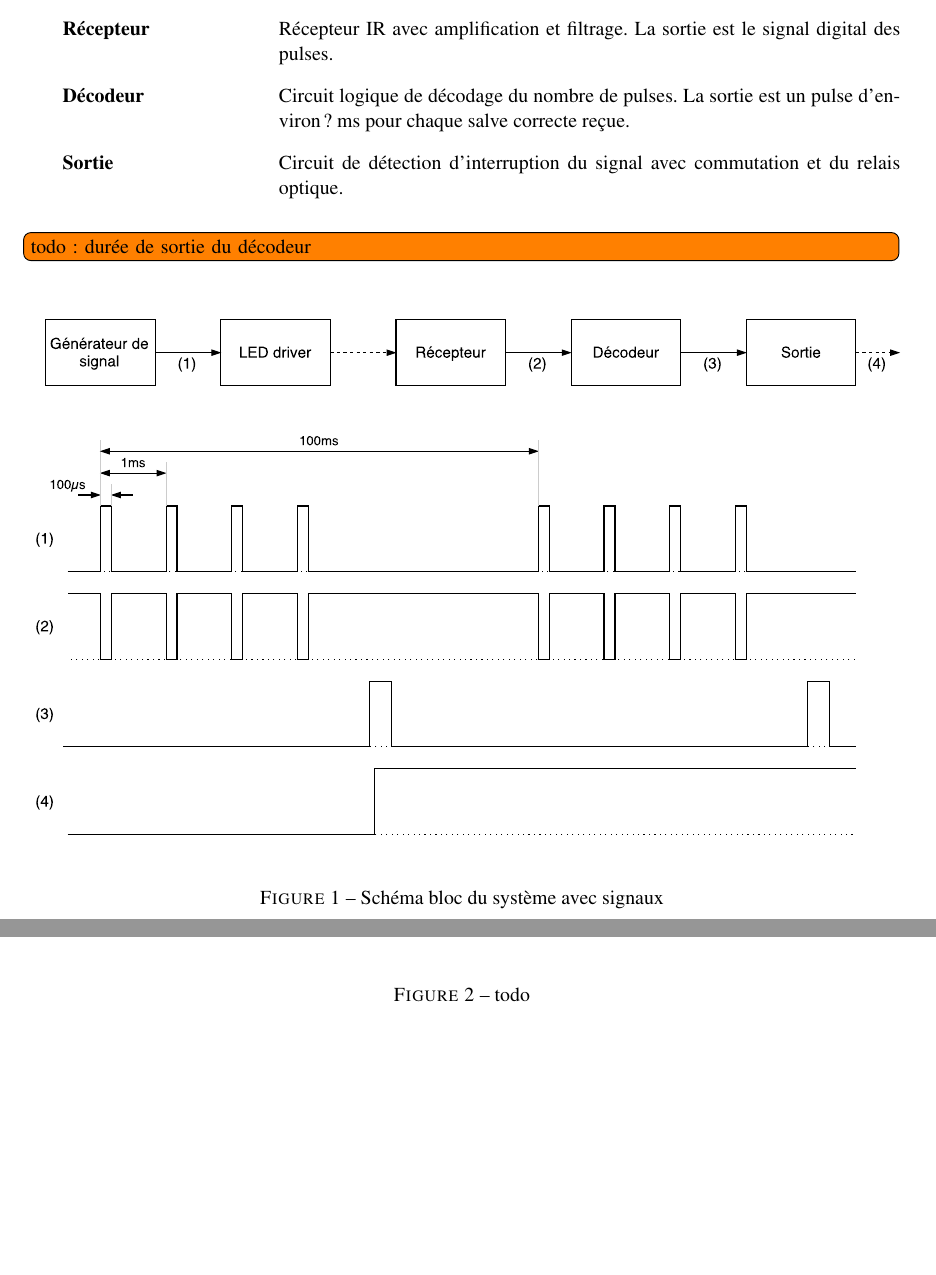
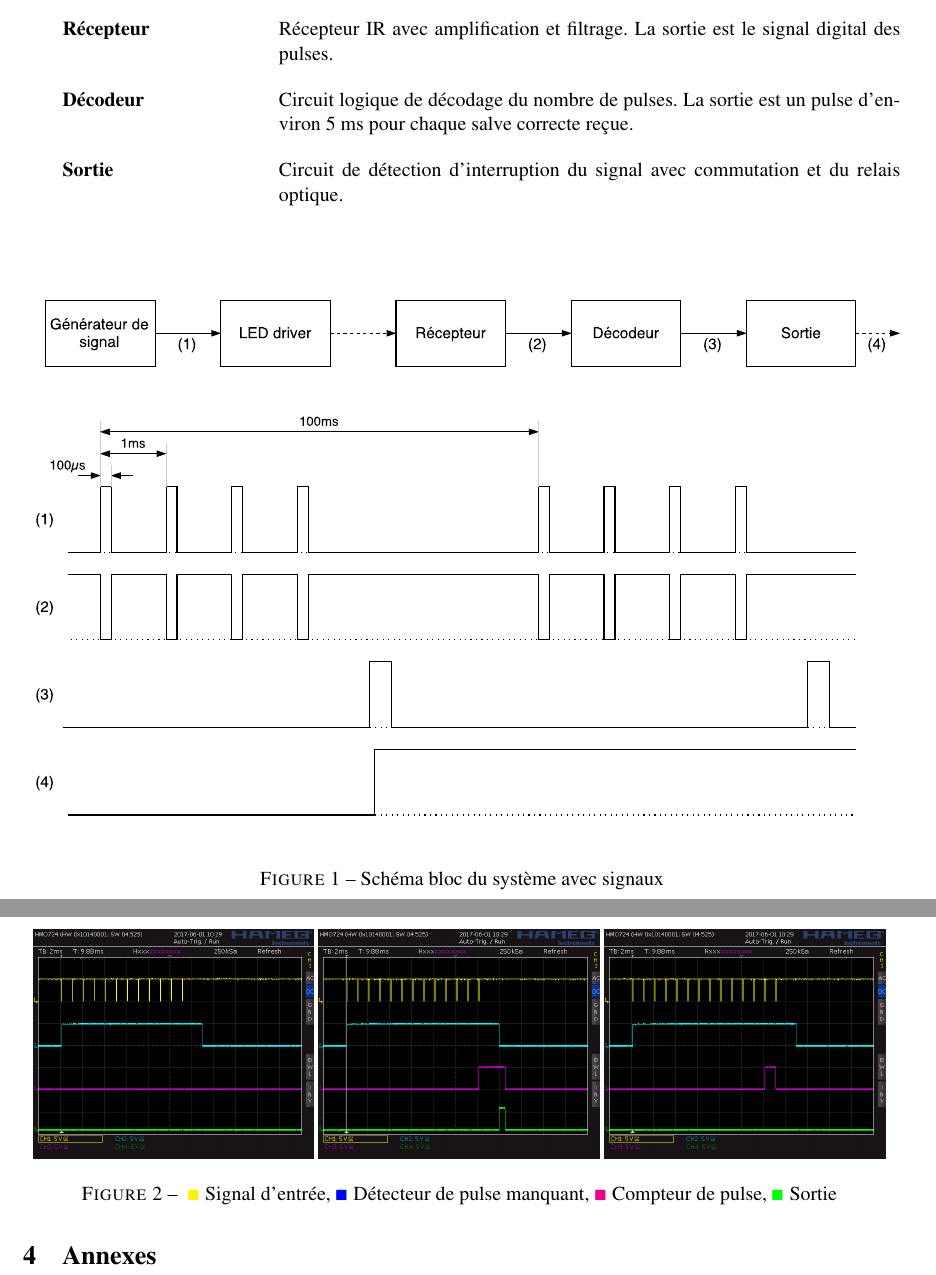
Before and after one commit to VianneyRousset/IRemote, a LaTeX document (rapport/main.tex): two parts of pages 2 and 4 of 5 before the commit and two parts of pages 2 and 4 of 4 after it, joined at a grey line, cut so that both start at the same text, the shorter picture padded with empty space. Compiled offline with pdfLaTeX.

Commit message:
add measurements

```diff
--- a/rapport/main.tex
+++ b/rapport/main.tex
@@ -12,6 +12,7 @@
 \usepackage{graphicx}
 \usepackage{todonotes}
 \usepackage{enumitem}
+\usepackage{MnSymbol}
 
 \DeclarePairedDelimiter\abs{\lvert}{\rvert}%
 
@@ -35,10 +36,9 @@ On a divisé le système en 5 étages avec des interfaces définies:
 \item[Générateur de signal] Générerateur de salves de N pulses de durée de 100\si{\micro\second} avec une période de 1\si{\milli\second} espacées de 100\si{\milli\second}.
 \item[LED driver] Sortie de puissance qui drive la LED IR.
 \item[Récepteur] Récepteur IR avec amplification et filtrage. La sortie est le signal digital des pulses.
-\item[Décodeur] Circuit logique de décodage du nombre de pulses. La sortie est un pulse d'environ ? \si{\milli\second} pour chaque salve correcte reçue.
-\item[Sortie] Circuit de détection d'interruption du signal avec commutation et  du relais optique.
+\item[Décodeur] Circuit logique de décodage du nombre de pulses. La sortie est un pulse d'environ 5 \si{\milli\second} pour chaque salve correcte reçue.
+\item[Sortie] Circuit de détection d'interruption du signal avec commutation et du relais optique.
 \end{description}
-\todo[inline]{todo: durée de sortie du décodeur}
 
 \begin{figure}[h]
 \centering
@@ -123,6 +123,5 @@ Une salve est considéré correcte si le \emph{missing pulse }
 
 \subsection{Mesures}
 
-\begin{figure}
-\begin{minipage}[b]{0.5\linewidth}
+\begin{figure}[h]
 \centering
@@ -136,14 +128,12 @@ Une salve est considéré correcte si le \emph{missing pulse }
-\begin{minipage}[b]{0.5\linewidth}
-\vspace{0.05cm}
-\centering
-\includegraphics[width=\textwidth]{../measurements/SCR08}
-\end{minipage}
-\hspace{0.05cm}
-\begin{minipage}[b]{0.5\linewidth}
-\centering
-\includegraphics[width=\textwidth]{../measurements/SCR12}
-\end{minipage}
-\caption{todo}
+\includegraphics[width=0.32\textwidth]{../measurements/SCR06}
+\includegraphics[width=0.32\textwidth]{../measurements/SCR07}
+\includegraphics[width=0.32\textwidth]{../measurements/SCR08}
+\caption{
+\textcolor{yellow}{$\blacksquare$} Signal d'entrée,
+\textcolor{blue}{$\blacksquare$} Détecteur de pulse manquant,
+\textcolor{magenta}{$\blacksquare$} Compteur de pulse,
+\textcolor{green}{$\blacksquare$} Sortie
+}
 \end{figure}
 
 \section{Annexes}
```
Also changed, not shown: rapport/main.tex (7 more changed lines).
